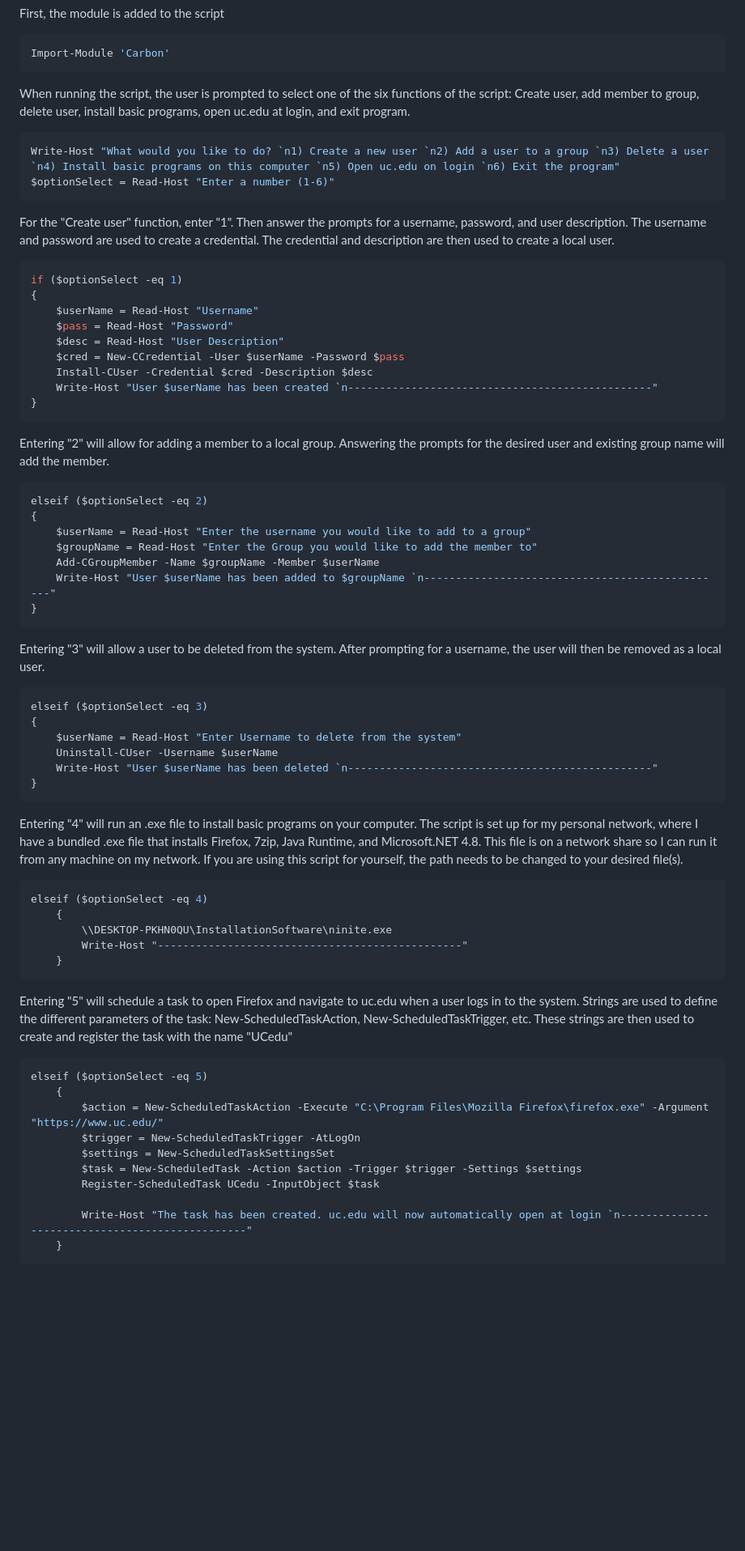
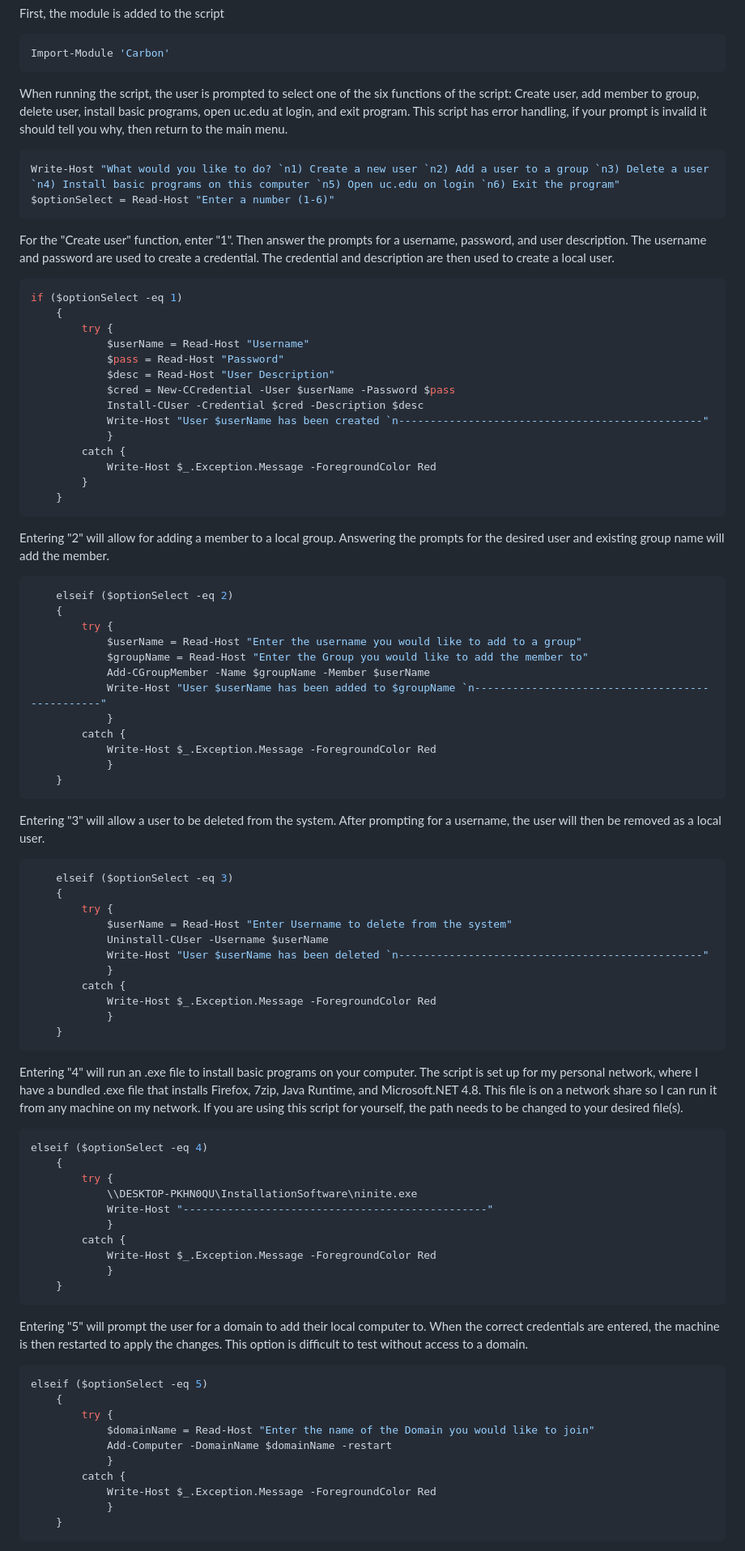
Before and after one commit to NPhillips4/it3038c-scripts, a Markdown page: Project3/README.md, the part around the change printed below. Shown: that part at 81% size. Rendered like a GitHub page; blank space fills up the shorter version.

````diff
--- a/Project3/README.md
+++ b/Project3/README.md
@@ -13,7 +13,7 @@ First, the module is added to the script
 ```powershell
 Import-Module 'Carbon'
 ```
-When running the script, the user is prompted to select one of the six functions of the script: Create user, add member to group, delete user, install basic programs, open uc.edu at login, and exit program.
+When running the script, the user is prompted to select one of the six functions of the script: Create user, add member to group, delete user, install basic programs, open uc.edu at login, and exit program. This script has error handling, if your prompt is invalid it should tell you why, then return to the main menu.
 ```powershell
 Write-Host "What would you like to do? `n1) Create a new user `n2) Add a user to a group `n3) Delete a user `n4) Install basic programs on this computer `n5) Open uc.edu on login `n6) Exit the program"
 $optionSelect = Read-Host "Enter a number (1-6)"
@@ -21,52 +21,72 @@ $optionSelect = Read-Host "Enter a number (1-6)"
 For the "Create user" function, enter "1". Then answer the prompts for a username, password, and user description. The username and password are used to create a credential. The credential and description are then used to create a local user.
 ```powershell
 if ($optionSelect -eq 1)
-{
-    $userName = Read-Host "Username"
-    $pass = Read-Host "Password"
-    $desc = Read-Host "User Description"
-    $cred = New-CCredential -User $userName -Password $pass
-    Install-CUser -Credential $cred -Description $desc
-    Write-Host "User $userName has been created `n------------------------------------------------"
-}
+    {
+        try {
+            $userName = Read-Host "Username"
+            $pass = Read-Host "Password"
+            $desc = Read-Host "User Description"
+            $cred = New-CCredential -User $userName -Password $pass
+            Install-CUser -Credential $cred -Description $desc
+            Write-Host "User $userName has been created `n------------------------------------------------"
+            }
+        catch {
+            Write-Host $_.Exception.Message -ForegroundColor Red
+        }
+    }
 ```
 Entering "2" will allow for adding a member to a local group. Answering the prompts for the desired user and existing group name will add the member.
 ```powershell
-elseif ($optionSelect -eq 2)
-{
-    $userName = Read-Host "Enter the username you would like to add to a group"
-    $groupName = Read-Host "Enter the Group you would like to add the member to"
-    Add-CGroupMember -Name $groupName -Member $userName
-    Write-Host "User $userName has been added to $groupName `n------------------------------------------------"
-}
+    elseif ($optionSelect -eq 2)
+    {
+        try {
+            $userName = Read-Host "Enter the username you would like to add to a group"
+            $groupName = Read-Host "Enter the Group you would like to add the member to"
+            Add-CGroupMember -Name $groupName -Member $userName
+            Write-Host "User $userName has been added to $groupName `n------------------------------------------------"
+            }
+        catch {
+            Write-Host $_.Exception.Message -ForegroundColor Red
+            }
+    }
 ```
 Entering "3" will allow a user to be deleted from the system. After prompting for a username, the user will then be removed as a local user.
 ```powershell
-elseif ($optionSelect -eq 3)
-{
-    $userName = Read-Host "Enter Username to delete from the system"
-    Uninstall-CUser -Username $userName
-    Write-Host "User $userName has been deleted `n------------------------------------------------"
-}
+    elseif ($optionSelect -eq 3)
+    {
+        try {
+            $userName = Read-Host "Enter Username to delete from the system"
+            Uninstall-CUser -Username $userName
+            Write-Host "User $userName has been deleted `n------------------------------------------------"
+            }
+        catch {
+            Write-Host $_.Exception.Message -ForegroundColor Red
+            }
+    }
 ```
 Entering "4" will run an .exe file to install basic programs on your computer. The script is set up for my personal network, where I have a bundled .exe file that installs Firefox, 7zip, Java Runtime, and Microsoft.NET 4.8. This file is on a network share so I can run it from any machine on my network. If you are using this script for yourself, the path needs to be changed to your desired file(s).
 ```powershell
 elseif ($optionSelect -eq 4)
     {
-        \\DESKTOP-PKHN0QU\InstallationSoftware\ninite.exe
-        Write-Host "------------------------------------------------"
+        try {
+            \\DESKTOP-PKHN0QU\InstallationSoftware\ninite.exe
+            Write-Host "------------------------------------------------"
+            }
+        catch {
+            Write-Host $_.Exception.Message -ForegroundColor Red
+            }
     }
 ```
-Entering "5" will schedule a task to open Firefox and navigate to uc.edu when a user logs in to the system. Strings are used to define the different parameters of the task: New-ScheduledTaskAction, New-ScheduledTaskTrigger, etc. These strings are then used to create and register the task with the name "UCedu"
+Entering "5" will prompt the user for a domain to add their local computer to. When the correct credentials are entered, the machine is then restarted to apply the changes. This option is difficult to test without access to a domain.
 ```powershell
 elseif ($optionSelect -eq 5)
     {
-        $action = New-ScheduledTaskAction -Execute "C:\Program Files\Mozilla Firefox\firefox.exe" -Argument "https://www.uc.edu/"
-        $trigger = New-ScheduledTaskTrigger -AtLogOn
-        $settings = New-ScheduledTaskSettingsSet
-        $task = New-ScheduledTask -Action $action -Trigger $trigger -Settings $settings
-        Register-ScheduledTask UCedu -InputObject $task
-
-        Write-Host "The task has been created. uc.edu will now automatically open at login `n------------------------------------------------"
+        try {
+            $domainName = Read-Host "Enter the name of the Domain you would like to join"
+            Add-Computer -DomainName $domainName -restart
+            }
+        catch {
+            Write-Host $_.Exception.Message -ForegroundColor Red
+            }
     }
 ```
````
Also changed, not shown: other parts of Project3/README.md (+35 -1 lines).
